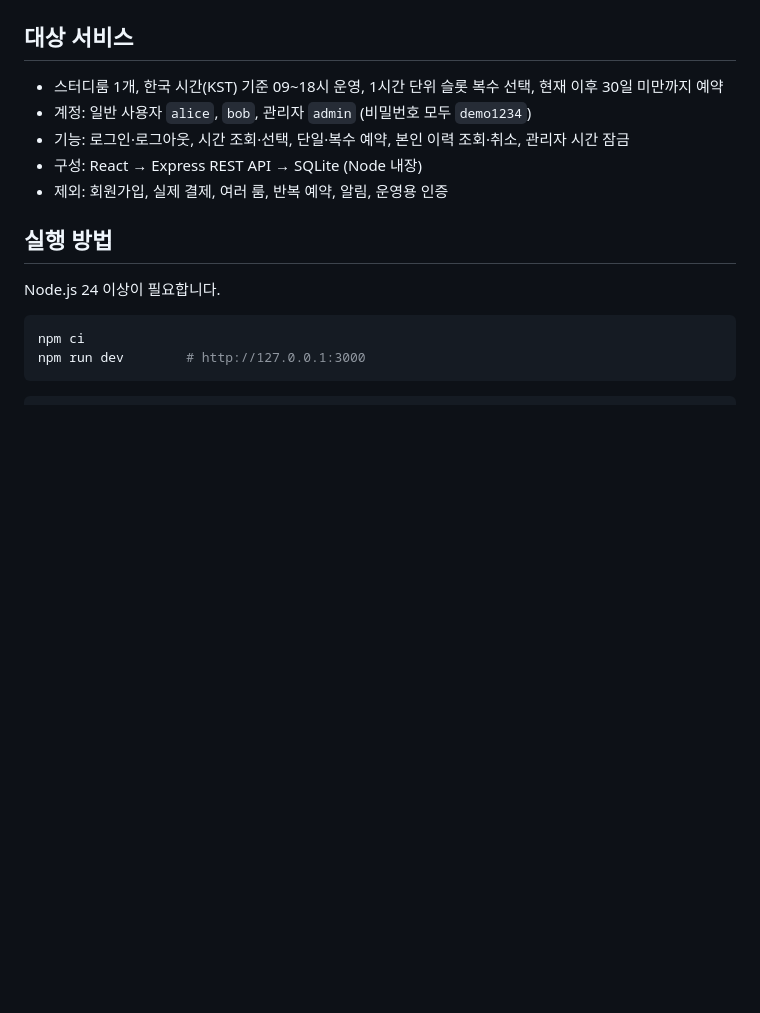
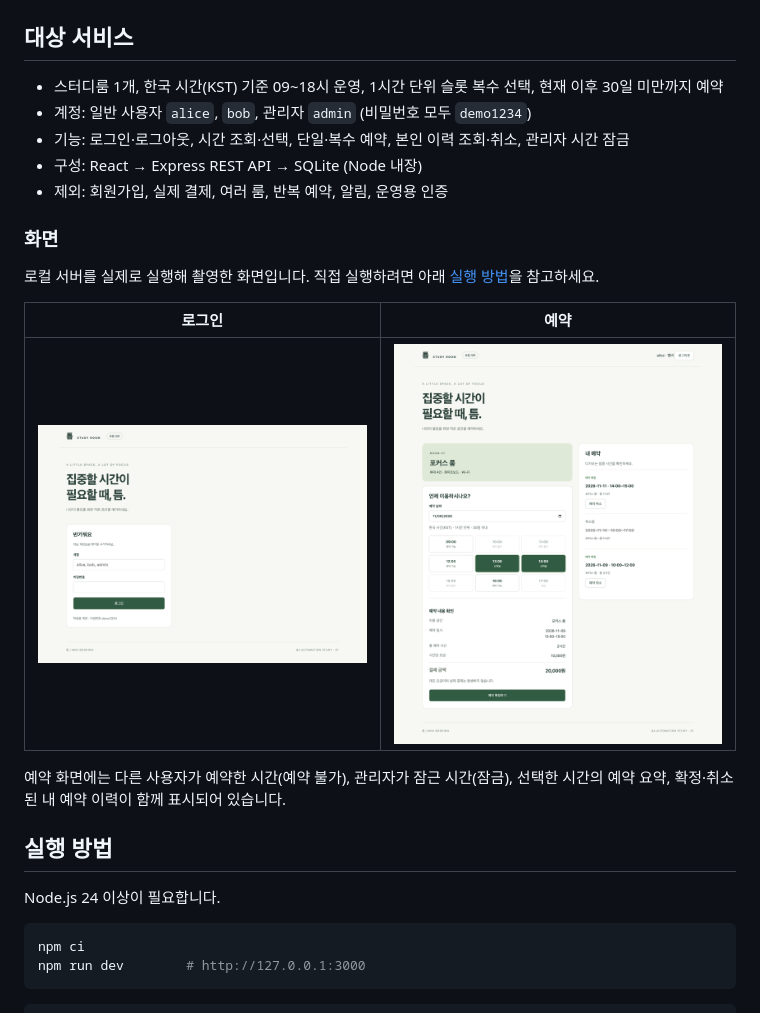
Before and after one commit to iwannayoon/mini-booking-qa, a Markdown page: README.md, the part around the change. Drawn GitHub-style; pictures changed too: docs/images/booking.png (added), docs/images/login.png (added); blank space fills up the shorter version.

Commit message:
README에 로그인·예약 화면 스크린샷 추가
Co-Authored-By: Claude Opus 5.5 <noreply@anthropic.com>

```diff
--- a/README.md
+++ b/README.md
@@ -90,6 +90,16 @@ N-03(실행·테스트 환경)은 별도 케이스 없이 Playwright 설정과 C
 - 구성: React → Express REST API → SQLite (Node 내장)
 - 제외: 회원가입, 실제 결제, 여러 룸, 반복 예약, 알림, 운영용 인증
 
+### 화면
+
+로컬 서버를 실제로 실행해 촬영한 화면입니다. 직접 실행하려면 아래 [실행 방법](#실행-방법)을 참고하세요.
+
+| 로그인 | 예약 |
+|---|---|
+| <img src="docs/images/login.png" alt="로그인 화면" width="400"> | <img src="docs/images/booking.png" alt="예약 화면: 시간 선택, 예약 요약, 내 예약 이력" width="400"> |
+
+예약 화면에는 다른 사용자가 예약한 시간(예약 불가), 관리자가 잠근 시간(잠금), 선택한 시간의 예약 요약, 확정·취소된 내 예약 이력이 함께 표시되어 있습니다.
+
 ## 실행 방법
 
 Node.js 24 이상이 필요합니다.
```
